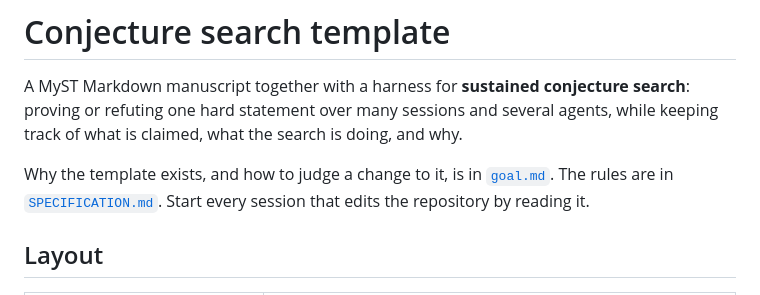
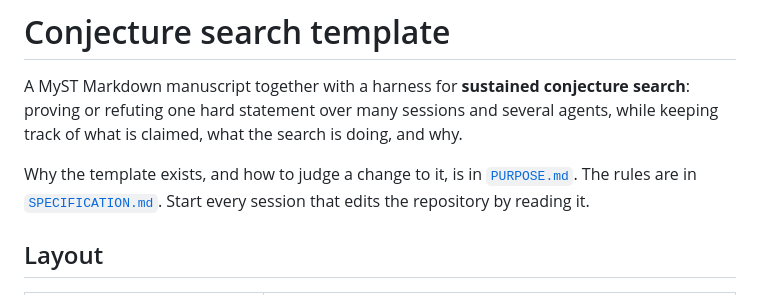
Before and after one commit to human-ai-mathematics/conjecture-search-template, a Markdown page: README.md, the part around the change. Drawn GitHub-style.

Commit message:
Rename goal.md to PURPOSE.md
Co-Authored-By: Claude Opus 5.5 <noreply@anthropic.com>

```diff
--- a/README.md
+++ b/README.md
@@ -8,7 +8,7 @@ A MyST Markdown manuscript together with a harness for **sustained conjecture se
 proving or refuting one hard statement over many sessions and several agents, while keeping
 track of what is claimed, what the search is doing, and why.
 
-Why the template exists, and how to judge a change to it, is in [`goal.md`](goal.md). The
+Why the template exists, and how to judge a change to it, is in [`PURPOSE.md`](PURPOSE.md). The
 rules are in [`SPECIFICATION.md`](SPECIFICATION.md). Start every session that edits the
 repository by reading it.
 
```
Also changed, not shown: CHANGELOG.md (+3 -0 lines), PURPOSE.md (renamed from goal.md, +1 -1 lines).
